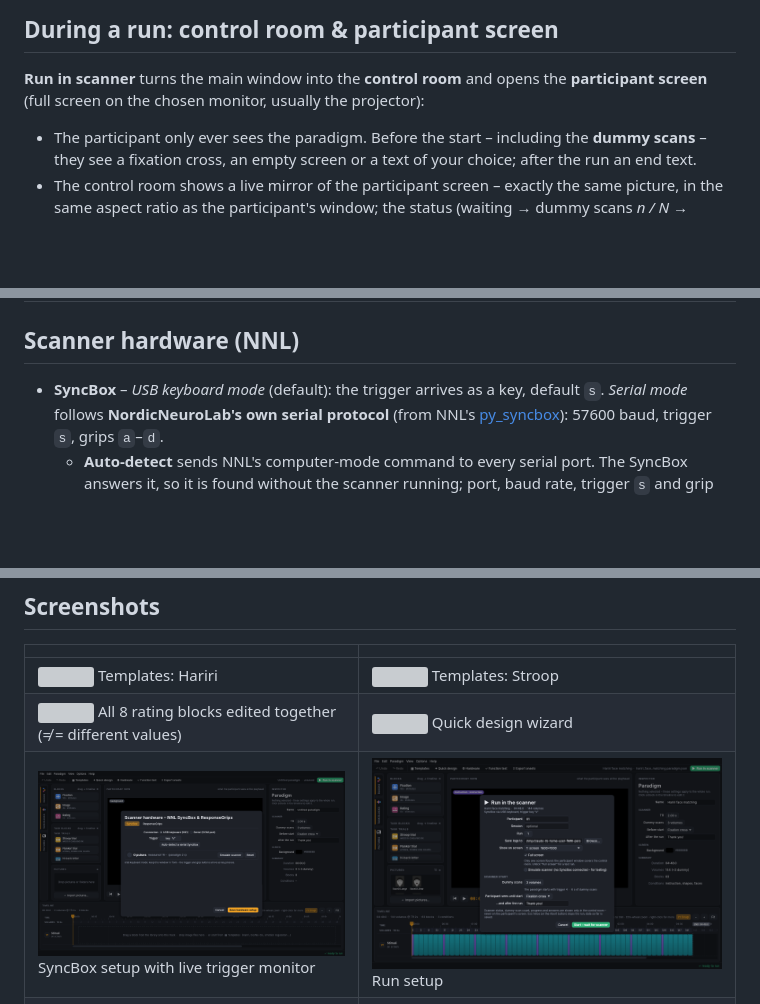
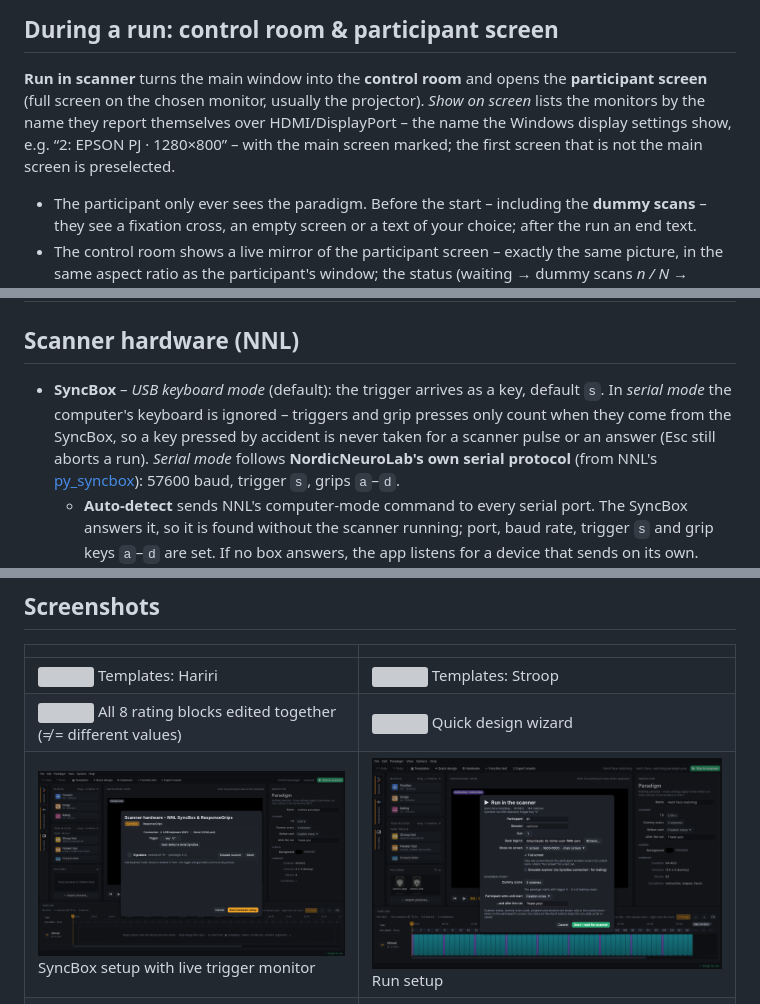
Before and after one commit to kilianjn/fMRI_paradigmShift, a Markdown page: README.md, 3 parts joined by grey strips. GitHub-like rendering; pictures changed too: docs/screenshots/07_run_dialog.png; blank space fills up the shorter version; grey boxes are pictures that could not be loaded.

```diff
--- a/README.md
+++ b/README.md
@@ -132,7 +132,9 @@ participant's monitor and mirrors it in the main window – the participant and
 ## During a run: control room & participant screen
 
 **Run in scanner** turns the main window into the **control room** and opens the **participant screen**
-(full screen on the chosen monitor, usually the projector):
+(full screen on the chosen monitor, usually the projector). *Show on screen* lists the monitors by the name they
+report themselves over HDMI/DisplayPort – the name the Windows display settings show, e.g. “2: EPSON PJ ·
+1280×800” – with the main screen marked; the first screen that is not the main screen is preselected.
 
 * The participant only ever sees the paradigm. Before the start – including the **dummy scans** – they see a
   fixation cross, an empty screen or a text of your choice; after the run an end text.
@@ -155,7 +157,9 @@ participant's monitor and mirrors it in the main window – the participant and
 
 ## Scanner hardware (NNL)
 
-* **SyncBox** – *USB keyboard mode* (default): the trigger arrives as a key, default `s`.
+* **SyncBox** – *USB keyboard mode* (default): the trigger arrives as a key, default `s`. In *serial mode* the
+  computer's keyboard is ignored – triggers and grip presses only count when they come from the SyncBox, so a key
+  pressed by accident is never taken for a scanner pulse or an answer (Esc still aborts a run).
   *Serial mode* follows **NordicNeuroLab's own serial protocol** (from NNL's
   [py_syncbox](https://github.com/nordicneurolab/py_syncbox)): 57600 baud, trigger `s`, grips `a`–`d`.
   * **Auto-detect** sends NNL's computer-mode command to every serial port. The SyncBox answers it, so it is
```
Also changed, not shown: 9 other files.
